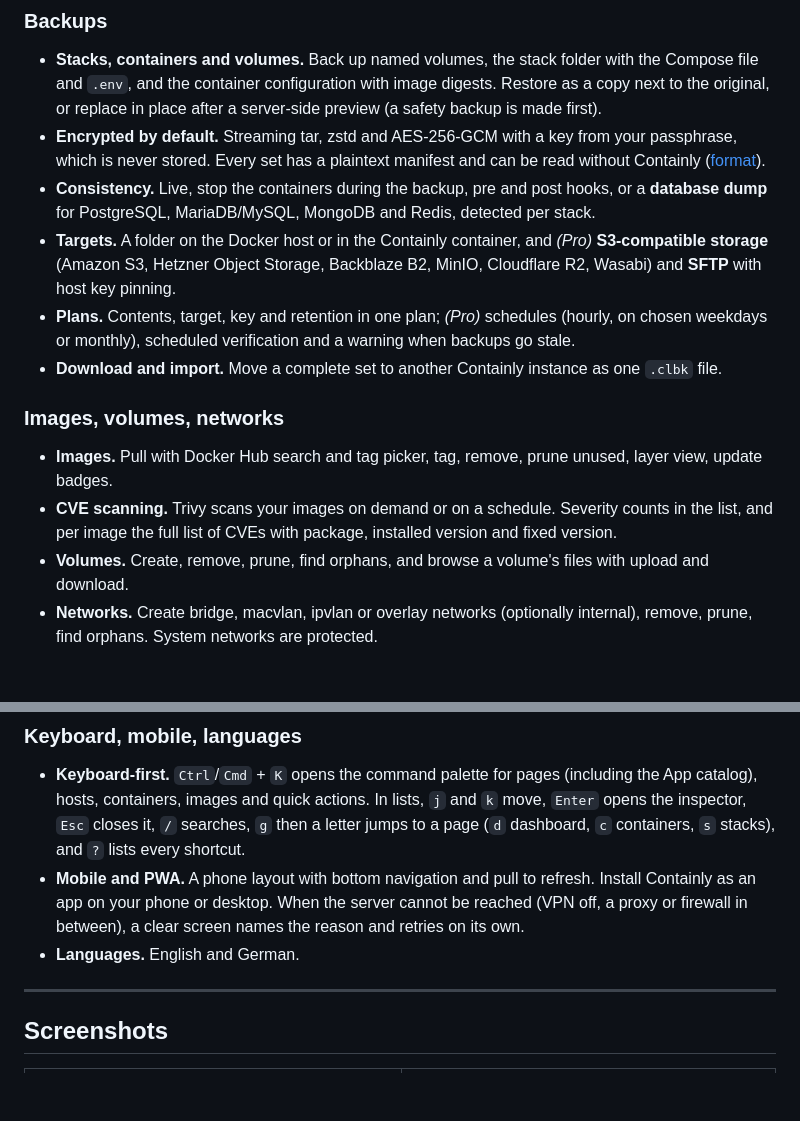
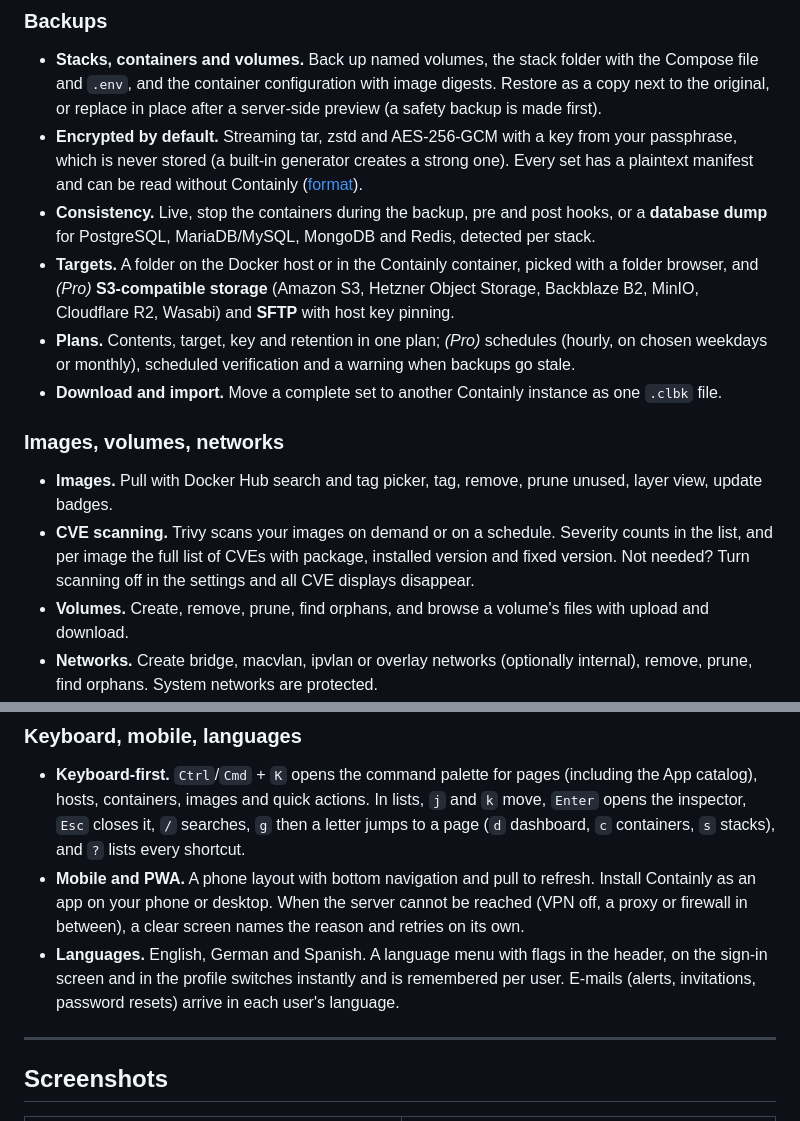
Before and after one commit to amslertec/containly, a Markdown page: README.md, 2 parts joined by grey strips. Drawn GitHub-style; blank space fills up the shorter version.

Commit message:
docs: changelog and readme for 2.4.0

```diff
--- a/README.md
+++ b/README.md
@@ -94,11 +94,12 @@ Forum: [containly.ch/forum](https://containly.ch/forum)
   copy next to the original, or replace in place after a server-side preview (a safety backup
   is made first).
 - **Encrypted by default.** Streaming tar, zstd and AES-256-GCM with a key from your
-  passphrase, which is never stored. Every set has a plaintext manifest and can be read
+  passphrase, which is never stored (a built-in generator creates a strong one). Every set has a plaintext manifest and can be read
   without Containly ([format](docs/backup-format.md)).
 - **Consistency.** Live, stop the containers during the backup, pre and post hooks, or a
   **database dump** for PostgreSQL, MariaDB/MySQL, MongoDB and Redis, detected per stack.
-- **Targets.** A folder on the Docker host or in the Containly container, and *(Pro)*
+- **Targets.** A folder on the Docker host or in the Containly container, picked with a
+  folder browser, and *(Pro)*
   **S3-compatible storage** (Amazon S3, Hetzner Object Storage, Backblaze B2, MinIO,
   Cloudflare R2, Wasabi) and **SFTP** with host key pinning.
 - **Plans.** Contents, target, key and retention in one plan; *(Pro)* schedules (hourly, on
@@ -112,7 +113,8 @@ Forum: [containly.ch/forum](https://containly.ch/forum)
   layer view, update badges.
 - **CVE scanning.** Trivy scans your images on demand or on a schedule. Severity counts
   in the list, and per image
-  the full list of CVEs with package, installed version and fixed version.
+  the full list of CVEs with package, installed version and fixed version. Not needed? Turn
+  scanning off in the settings and all CVE displays disappear.
 - **Volumes.** Create, remove, prune, find orphans, and browse a volume's files with
   upload and download.
 - **Networks.** Create bridge, macvlan, ipvlan or overlay networks (optionally internal),
@@ -181,7 +183,9 @@ Forum: [containly.ch/forum](https://containly.ch/forum)
   Install Containly as an app on your phone or desktop. When the server cannot be reached
   (VPN off, a proxy or firewall in between), a clear screen names the reason and retries on
   its own.
-- **Languages.** English and German.
+- **Languages.** English, German and Spanish. A language menu with flags in the header, on
+  the sign-in screen and in the profile switches instantly and is remembered per user. E-mails
+  (alerts, invitations, password resets) arrive in each user's language.
 
 ---
 
```
Also changed, not shown: CHANGELOG.md (+64 -0 lines).
